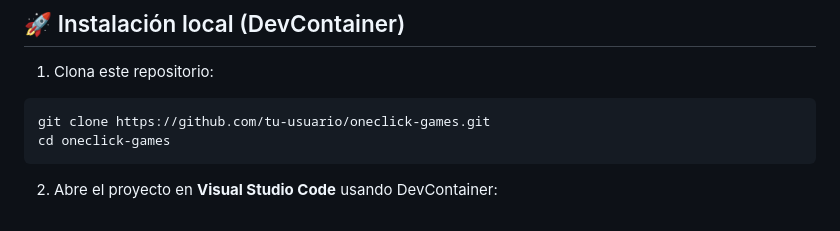
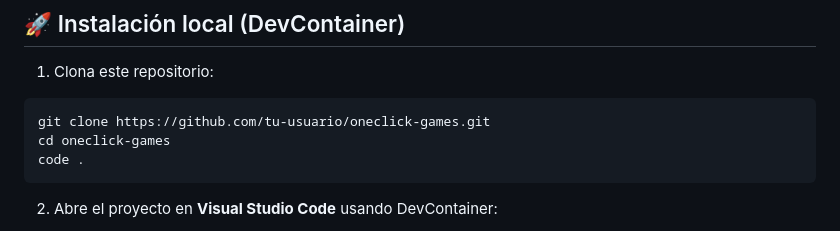
Before and after one commit to Andreu-08/oneclick-games, a Markdown page: README.md, the part around the change. Drawn GitHub-style.

````diff
--- a/README.md
+++ b/README.md
@@ -93,6 +93,7 @@ Antes de comenzar, asegúrate de tener instalados los siguientes programas en tu
 ```bash
 git clone https://github.com/tu-usuario/oneclick-games.git
 cd oneclick-games
+code .
 ```
 
 2. Abre el proyecto en **Visual Studio Code** usando DevContainer:
````
